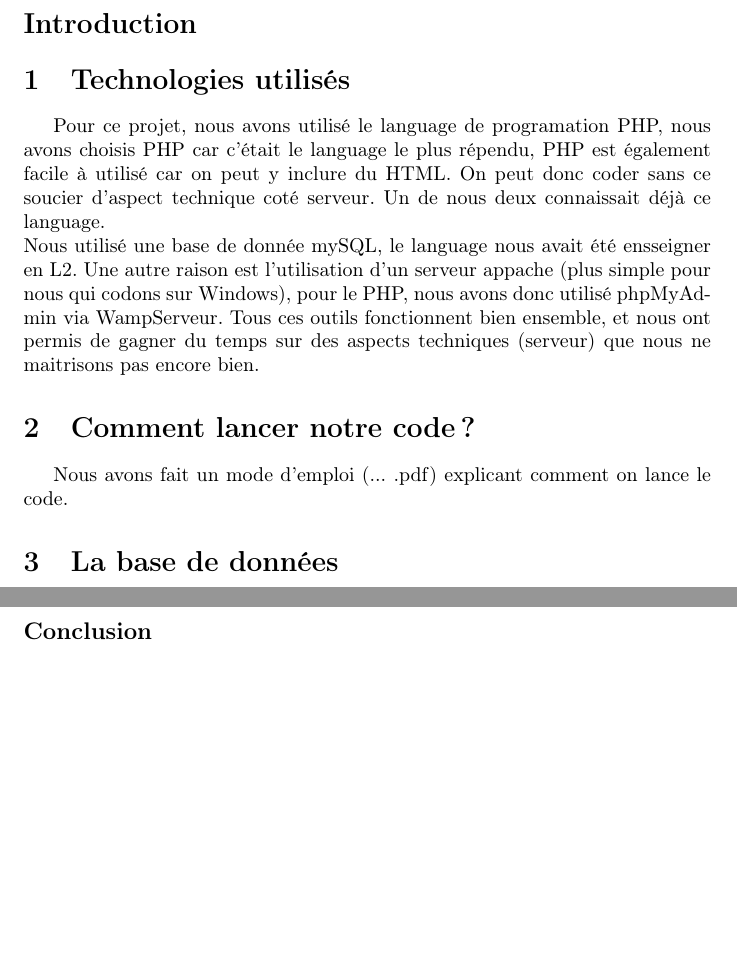
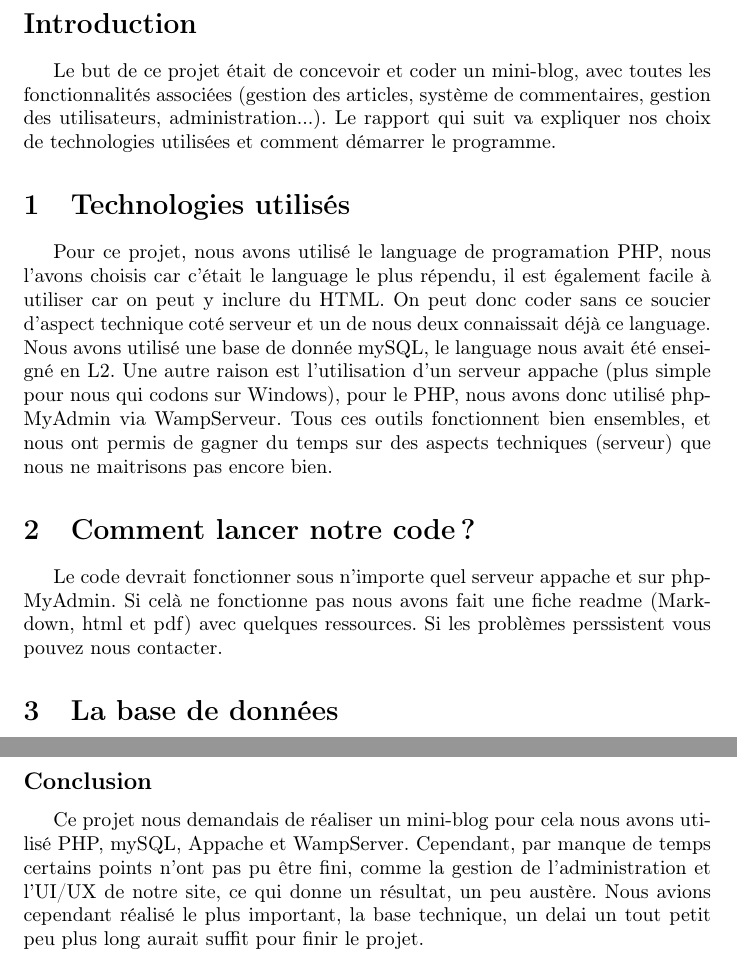
Before and after one commit to ZePandaSan/mini-blog, a LaTeX document (rapport/rapport.tex): two parts of pages 2 and 8 of 8, joined at a grey line, cut so that both start at the same text, the shorter picture padded with empty space. Compiled offline with pdfLaTeX.

Commit message:
Add files via upload

```diff
--- a/rapport/rapport.tex
+++ b/rapport/rapport.tex
@@ -48,20 +48,22 @@
     \newpage
     \pagenumbering{arabic}
     \section*{Introduction}
-    %A compléter
+    Le but de ce projet était de concevoir et coder un mini-blog, avec toutes les fonctionnalités associées (gestion des articles, système de commentaires, gestion des utilisateurs, administration...). Le rapport qui suit va expliquer nos choix de technologies utilisées et comment démarrer le programme.
+
     \section{Technologies utilisés}
     Pour ce projet, nous avons utilisé le language de programation PHP,
-    nous avons choisis PHP car c'était le language le plus répendu,
-    PHP est également facile à utilisé car on peut y inclure du HTML. On peut
-    donc coder sans ce soucier d'aspect technique coté serveur. Un de nous deux
+    nous l'avons choisis car c'était le language le plus répendu,
+    il est également facile à utiliser car on peut y inclure du HTML. On peut
+    donc coder sans ce soucier d'aspect technique coté serveur et un de nous deux
     connaissait déjà ce language. \\
-    Nous utilisé une base de donnée mySQL, le language nous avait été ensseigner en L2.
+    Nous avons utilisé une base de donnée mySQL, le language nous avait été enseigné en L2.
     Une autre raison est l'utilisation d'un serveur appache (plus simple pour nous qui codons sur Windows),
-    pour le PHP, nous avons donc utilisé phpMyAdmin via WampServeur. Tous ces outils fonctionnent bien ensemble,
+    pour le PHP, nous avons donc utilisé phpMyAdmin via WampServeur. Tous ces outils fonctionnent bien ensembles,
     et nous ont permis de gagner du temps sur des aspects techniques (serveur) que nous ne maitrisons pas encore bien.
 
     \section{Comment lancer notre code ?}
-    Nous avons fait un mode d'emploi (... .pdf) explicant comment on lance le code.
+    Le code devrait fonctionner sous n'importe quel serveur appache et sur phpMyAdmin. Si celà ne fonctionne pas nous avons fait une fiche readme (Markdown, html et pdf) avec quelques ressources.
+    Si les problèmes perssistent vous pouvez nous contacter.
     \section{La base de données}
     Avant de coder quoi que soit, nous nous sommes d'abord intéresser au contenu de la base de données.
     Nous avons ainsi créer quatre tables sur phpMyAdmin.
@@ -233,4 +236,6 @@
     en jouant avec les if. \footnote{Il aurait fallu utiliser un modéle vue-controleur}
     \newpage
     \subsection*{Conclusion}
+    Ce projet nous demandais de réaliser un mini-blog pour cela nous avons utilisé PHP, mySQL, Appache et WampServer. Cependant, par manque de temps certains points n'ont pas pu être fini, comme la gestion de l'administration et l'UI/UX de notre site, ce qui donne un résultat, un peu austère. Nous avions cependant réalisé le plus important, la base technique, un delai un tout petit peu plus long aurait suffit pour finir le projet.
+
 \end{document}
```
Also changed, not shown: rapport/rapport.tex (15 more changed lines).
